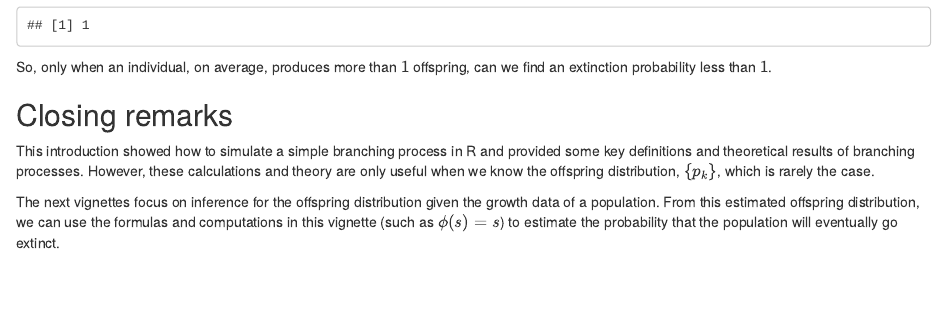
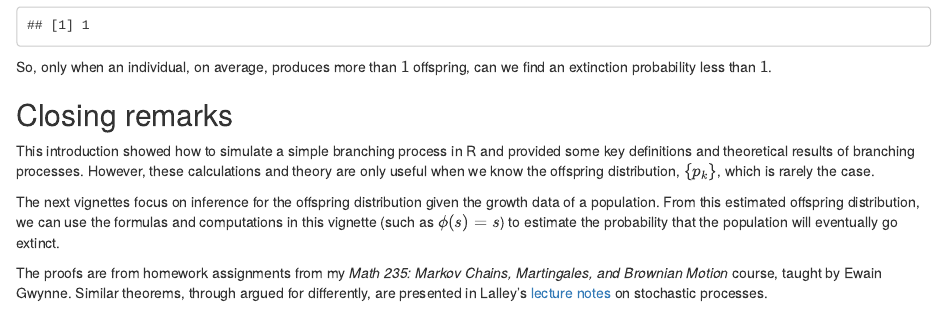
Before and after one commit to jacksonvanvooren/hgen486, an R Markdown document (Theory_of_BP.Rmd): the page in a window 1100 px wide, from 4700 px down. Rendered offline with R 4.5, knitr and Pandoc, with nearby package versions; drawn as R Markdown's standard HTML page in place of the format the file asks for; code that draws random numbers runs with fixed seeds of ours.

Commit message:
Added sources

```diff
--- a/Theory_of_BP.Rmd
+++ b/Theory_of_BP.Rmd
@@ -264,3 +264,9 @@ The next vignettes focus on inference for the offspring distribution given the
 growth data of a population. From this estimated offspring distribution, we can
 use the formulas and computations in this vignette (such as $\phi(s) = s$) to
 estimate the probability that the population will eventually go extinct.
+
+The proofs are from homework assignments from my *Math 235: Markov Chains,
+Martingales, and Brownian Motion* course, taught by Ewain Gwynne.
+Similar theorems, through argued for differently, are presented in Lalley's
+[lecture notes](https://galton.uchicago.edu/~lalley/Courses/312/Branching.pdf)
+on stochastic processes.
```
